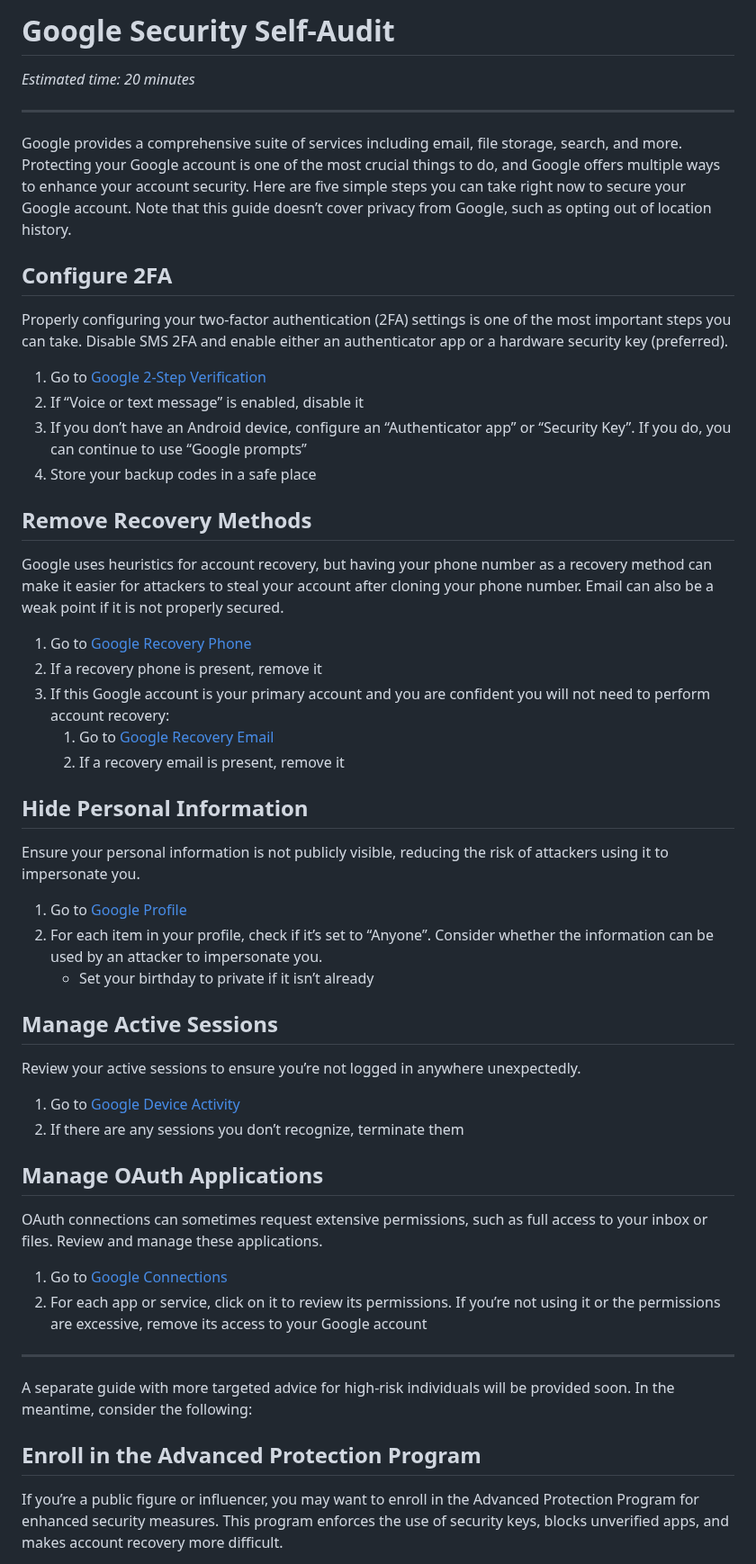
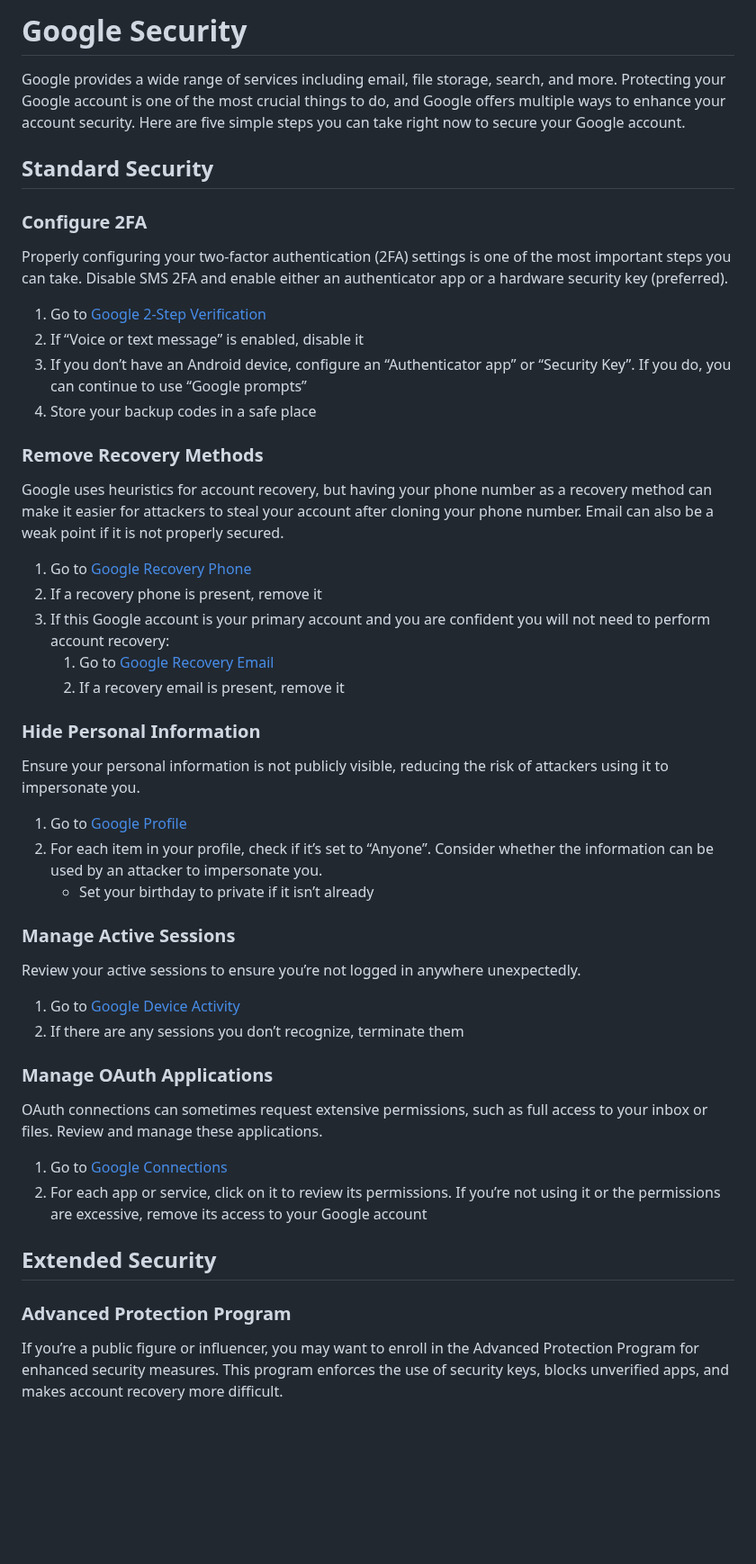
Before and after one commit to security-alliance/frameworks, a Markdown page: src/community-management/google.md, the part around the change. Shown at 90% size. Rendered like a GitHub page; blank space fills up the shorter version.

```diff
--- a/src/community-management/google.md
+++ b/src/community-management/google.md
@@ -1,12 +1,10 @@
-# Google Security Self-Audit
+# Google Security
 
-*Estimated time: 20 minutes*
+Google provides a wide range of services including email, file storage, search, and more. Protecting your Google account is one of the most crucial things to do, and Google offers multiple ways to enhance your account security. Here are five simple steps you can take right now to secure your Google account.
 
----
+## Standard Security
 
-Google provides a comprehensive suite of services including email, file storage, search, and more. Protecting your Google account is one of the most crucial things to do, and Google offers multiple ways to enhance your account security. Here are five simple steps you can take right now to secure your Google account. Note that this guide doesn’t cover privacy from Google, such as opting out of location history.
-
-## Configure 2FA
+### Configure 2FA
 
 Properly configuring your two-factor authentication (2FA) settings is one of the most important steps you can take. Disable SMS 2FA and enable either an authenticator app or a hardware security key (preferred).
 
@@ -15,7 +13,7 @@ Properly configuring your two-factor authentication (2FA) settings is one of the
 3. If you don’t have an Android device, configure an “Authenticator app” or “Security Key”. If you do, you can continue to use “Google prompts”
 4. Store your backup codes in a safe place
 
-## Remove Recovery Methods
+### Remove Recovery Methods
 
 Google uses heuristics for account recovery, but having your phone number as a recovery method can make it easier for attackers to steal your account after cloning your phone number. Email can also be a weak point if it is not properly secured.
 
@@ -25,7 +23,7 @@ Google uses heuristics for account recovery, but having your phone number as a r
     1. Go to [Google Recovery Email](https://myaccount.google.com/recovery/email)
     2. If a recovery email is present, remove it
 
-## Hide Personal Information
+### Hide Personal Information
 
 Ensure your personal information is not publicly visible, reducing the risk of attackers using it to impersonate you.
 
@@ -33,25 +31,24 @@ Ensure your personal information is not publicly visible, reducing the risk of a
 2. For each item in your profile, check if it’s set to “Anyone”. Consider whether the information can be used by an attacker to impersonate you.
     - Set your birthday to private if it isn’t already
 
-## Manage Active Sessions
+### Manage Active Sessions
 
 Review your active sessions to ensure you’re not logged in anywhere unexpectedly.
 
 1. Go to [Google Device Activity](https://myaccount.google.com/device-activity)
 2. If there are any sessions you don’t recognize, terminate them
 
-## Manage OAuth Applications
+### Manage OAuth Applications
 
 OAuth connections can sometimes request extensive permissions, such as full access to your inbox or files. Review and manage these applications.
 
 1. Go to [Google Connections](https://myaccount.google.com/connections)
 2. For each app or service, click on it to review its permissions. If you’re not using it or the permissions are excessive, remove its access to your Google account
 
----
 
-A separate guide with more targeted advice for high-risk individuals will be provided soon. In the meantime, consider the following:
+## Extended Security
 
-## Enroll in the Advanced Protection Program
+### Advanced Protection Program
 
 If you’re a public figure or influencer, you may want to enroll in the Advanced Protection Program for enhanced security measures. This program enforces the use of security keys, blocks unverified apps, and makes account recovery more difficult.
 
```
